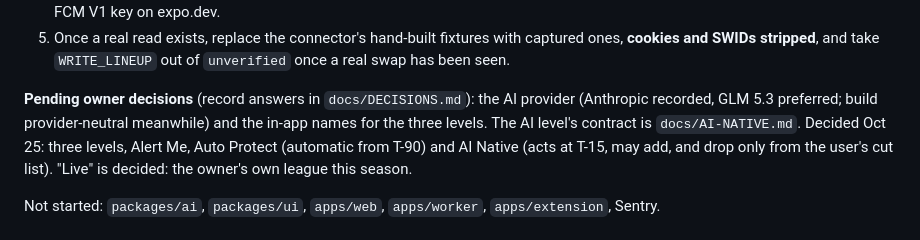
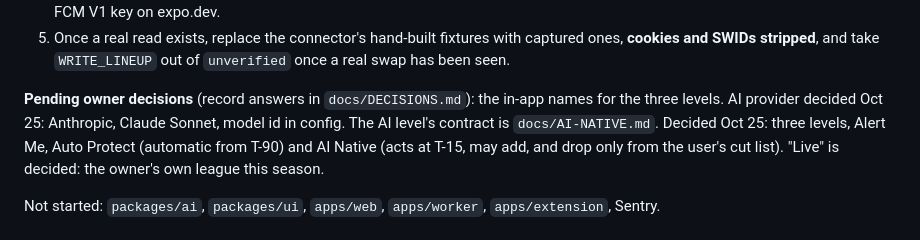
Before and after one commit to rmanager-cpu/hangover-bot, a Markdown page: CLAUDE.md, the part around the change. GitHub-like rendering.

```diff
--- a/CLAUDE.md
+++ b/CLAUDE.md
@@ -97,9 +97,8 @@ unreachable from the build and fix sessions.
    **cookies and SWIDs stripped**, and take `WRITE_LINEUP` out of `unverified` once a real
    swap has been seen.
 
-**Pending owner decisions** (record answers in `docs/DECISIONS.md`): the AI provider
-(Anthropic recorded, GLM 5.3 preferred; build provider-neutral meanwhile) and the in-app
-names for the three levels. The AI level's contract is `docs/AI-NATIVE.md`. Decided Oct 25: three levels, Alert Me, Auto
+**Pending owner decisions** (record answers in `docs/DECISIONS.md`): the in-app names for
+the three levels. AI provider decided Oct 25: Anthropic, Claude Sonnet, model id in config. The AI level's contract is `docs/AI-NATIVE.md`. Decided Oct 25: three levels, Alert Me, Auto
 Protect (automatic from T-90) and AI Native (acts at T-15, may add, and drop only from the user's cut list). "Live"
 is decided: the owner's own league this season.
 
```
Also changed, not shown: docs/AI-NATIVE.md (+2 -2 lines), docs/DECISIONS.md (+1 -0 lines).
